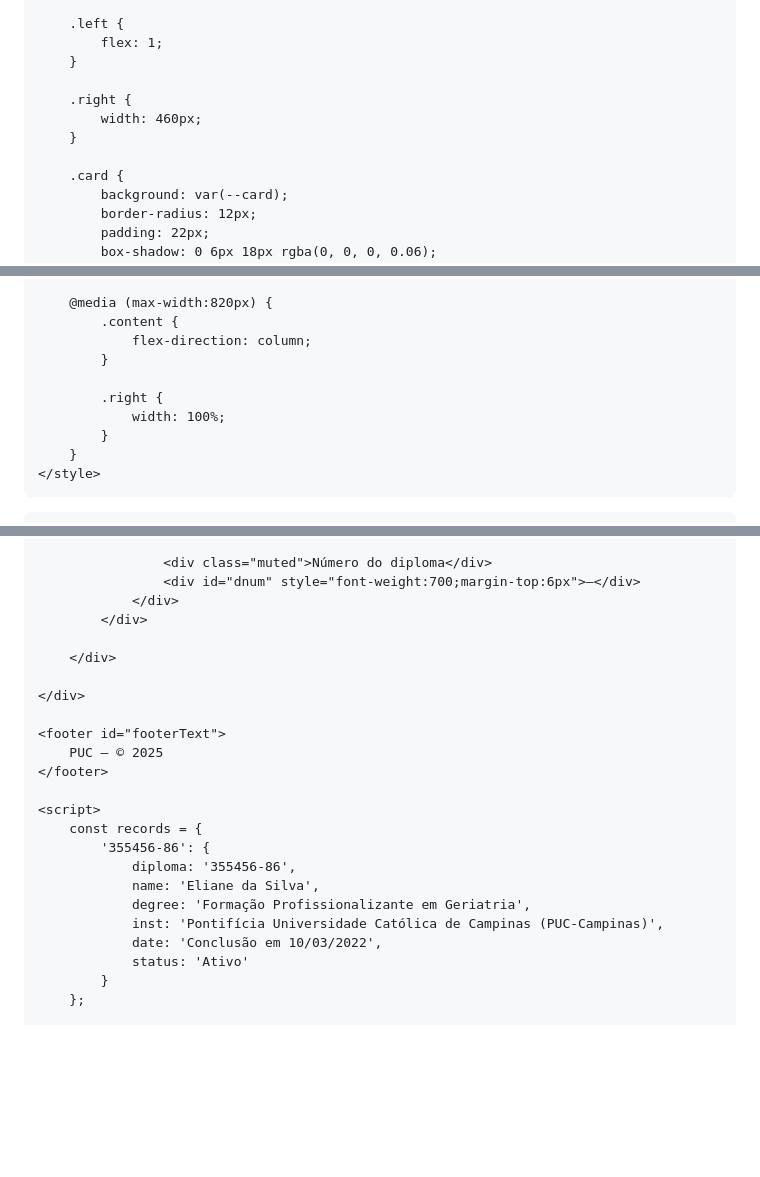
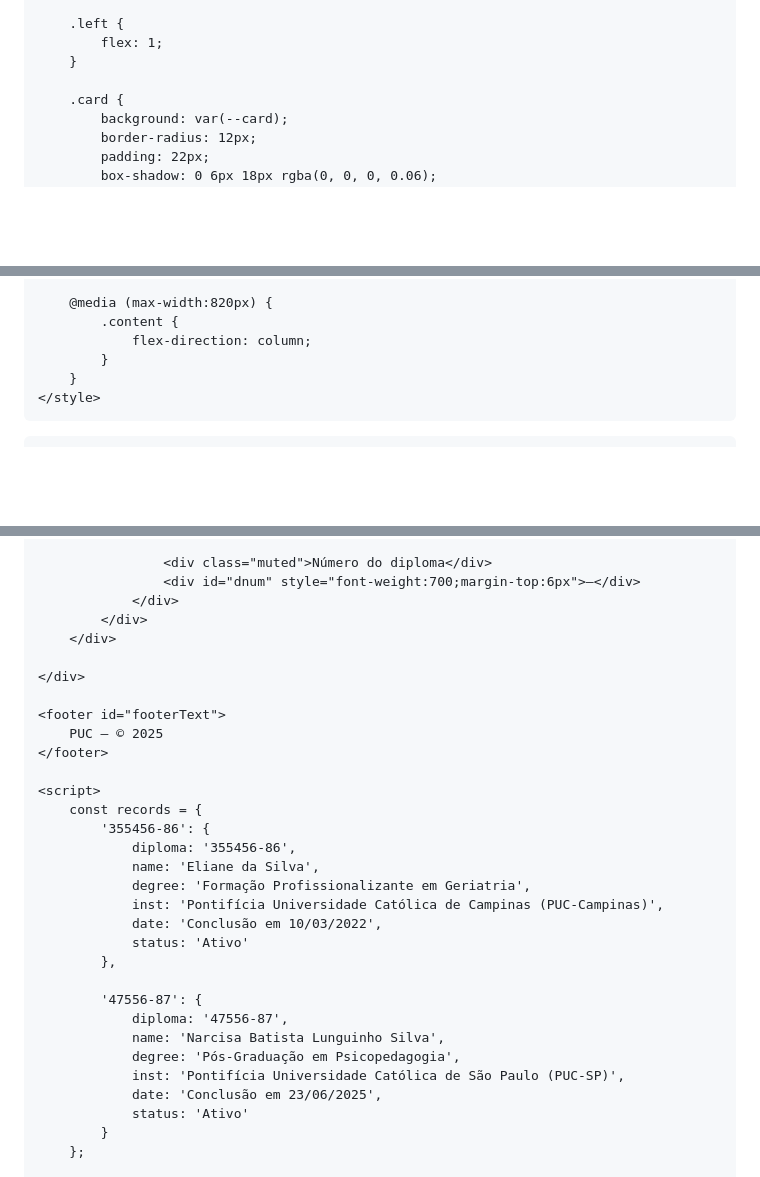
Before and after one commit to verificacaodiploma-lang/VerificacaoPuC, a Markdown page: README.md, 3 parts joined by grey strips. Drawn GitHub-style; blank space fills up the shorter version.

```diff
--- a/README.md
+++ b/README.md
@@ -86,10 +86,6 @@
             flex: 1;
         }
 
-        .right {
-            width: 460px;
-        }
-
         .card {
             background: var(--card);
             border-radius: 12px;
@@ -128,10 +124,6 @@
             .content {
                 flex-direction: column;
             }
-
-            .right {
-                width: 100%;
-            }
         }
     </style>
 </head>
@@ -171,7 +162,6 @@
                     <div id="dnum" style="font-weight:700;margin-top:6px">—</div>
                 </div>
             </div>
-
         </div>
 
     </div>
@@ -188,6 +178,15 @@
                 degree: 'Formação Profissionalizante em Geriatria',
                 inst: 'Pontifícia Universidade Católica de Campinas (PUC-Campinas)',
                 date: 'Conclusão em 10/03/2022',
+                status: 'Ativo'
+            },
+
+            '47556-87': {
+                diploma: '47556-87',
+                name: 'Narcisa Batista Lunguinho Silva',
+                degree: 'Pós-Graduação em Psicopedagogia',
+                inst: 'Pontifícia Universidade Católica de São Paulo (PUC-SP)',
+                date: 'Conclusão em 23/06/2025',
                 status: 'Ativo'
             }
         };
```
Also changed, not shown: other parts of README.md (+1 -2 lines).
